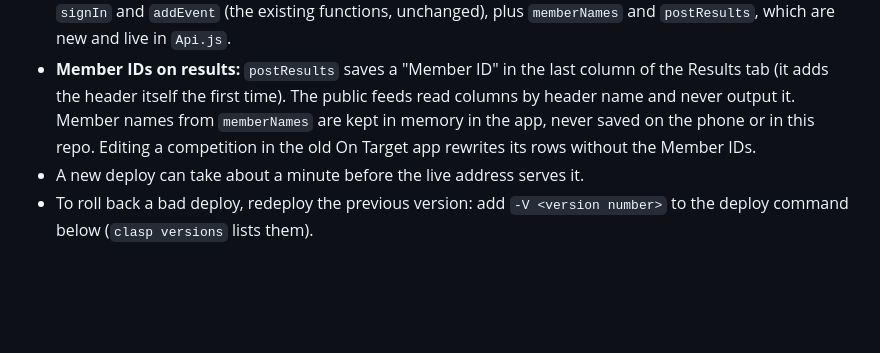
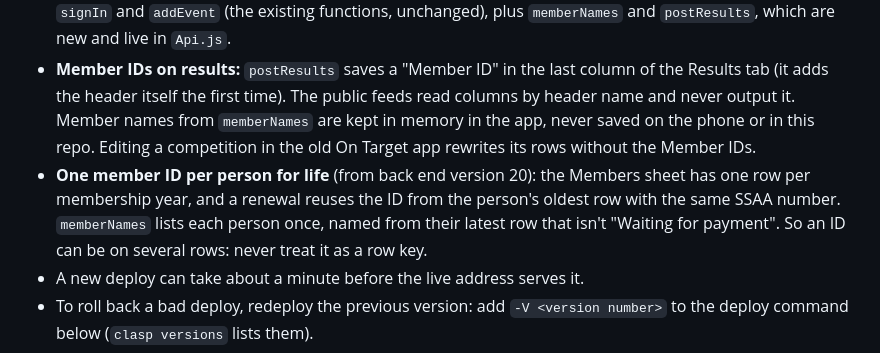
Before and after one commit to ravenshoegunclub/on-target, a Markdown page: CLAUDE.md, the part around the change. Rendered like a GitHub page; blank space fills up the shorter version.

Commit message:
Note one member ID per person in CLAUDE.md
Co-Authored-By: Claude Opus 5.5 <noreply@anthropic.com>

```diff
--- a/CLAUDE.md
+++ b/CLAUDE.md
@@ -52,6 +52,7 @@ The Apps Script project is cloned into `backend/` with clasp, Google's free comm
 - Files: `Code.js` (server code), `Api.js` (the new app's front door, shows as `Api.gs` in the editor), `Index.html` (the current On Target page), `appsscript.json` (settings).
 - **Front door for this app (`Api.js`):** POST to the feed address with `Content-Type: text/plain` and body `{"action":"api","fn":"<name>","pin":"<pin>","args":[...]}`. Reply is `{"ok":true,"data":...}` or `{"ok":false,"error":"<plain-English message>"}`. Only functions listed in `API_FUNCTIONS` can be called: `signIn` and `addEvent` (the existing functions, unchanged), plus `memberNames` and `postResults`, which are new and live in `Api.js`.
 - **Member IDs on results:** `postResults` saves a "Member ID" in the last column of the Results tab (it adds the header itself the first time). The public feeds read columns by header name and never output it. Member names from `memberNames` are kept in memory in the app, never saved on the phone or in this repo. Editing a competition in the old On Target app rewrites its rows without the Member IDs.
+- **One member ID per person for life** (from back end version 20): the Members sheet has one row per membership year, and a renewal reuses the ID from the person's oldest row with the same SSAA number. `memberNames` lists each person once, named from their latest row that isn't "Waiting for payment". So an ID can be on several rows: never treat it as a row key.
 - A new deploy can take about a minute before the live address serves it.
 - To roll back a bad deploy, redeploy the previous version: add `-V <version number>` to the deploy command below (`clasp versions` lists them).
 - **Run `clasp pull` before any change.** Carl may also edit in the Apps Script editor, and `clasp push` overwrites what is there.
```
